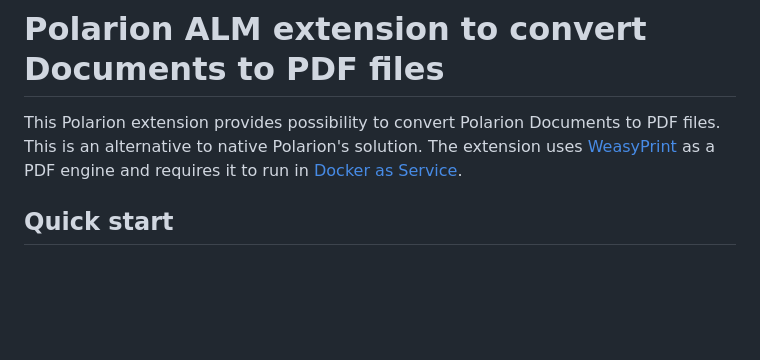
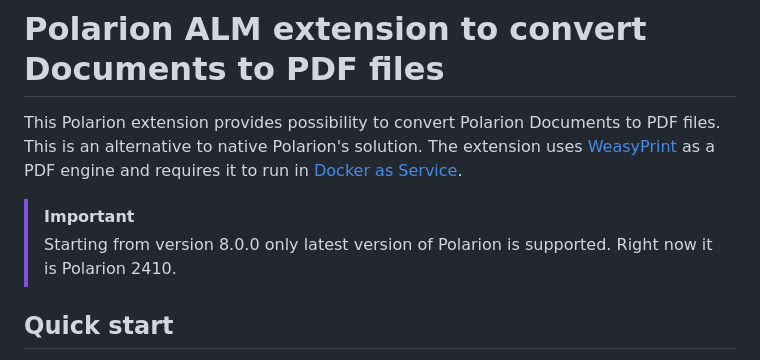
Before and after one commit to SchweizerischeBundesbahnen/ch.sbb.polarion.extension.pdf-exporter, a Markdown page: README.md, the part around the change. Rendered like a GitHub page; blank space fills up the shorter version.

Commit message:
feat!: support only Polarion 2410 (#315)
Refs: #299

```diff
--- a/README.md
+++ b/README.md
@@ -14,6 +14,10 @@
 This Polarion extension provides possibility to convert Polarion Documents to PDF files.
 This is an alternative to native Polarion's solution.
 The extension uses [WeasyPrint](https://weasyprint.org/) as a PDF engine and requires it to run in [Docker as Service](#weasyprint-configuration).
+
+> [!IMPORTANT]
+> Starting from version 8.0.0 only latest version of Polarion is supported.
+> Right now it is Polarion 2410.
 
 ## Quick start
 
```
